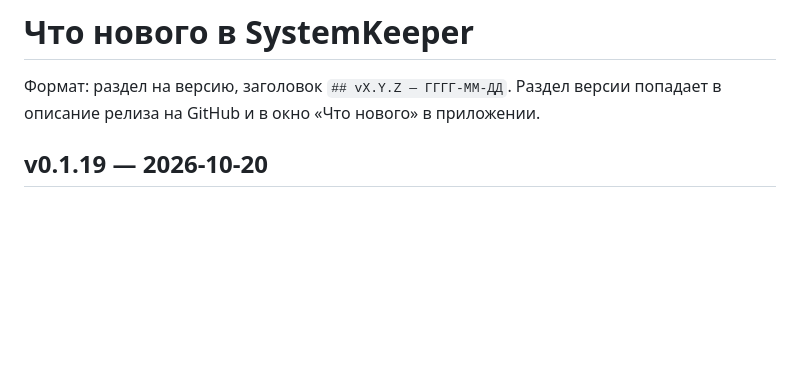
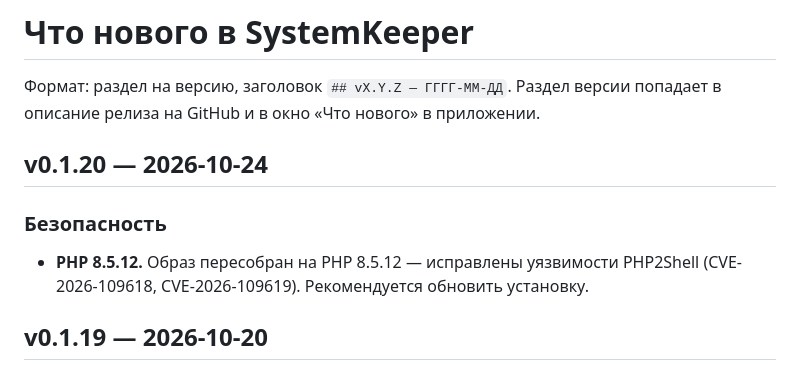
Before and after one commit to DrTiget/SystemKeeper, a Markdown page: CHANGELOG.md, the part around the change. Rendered like a GitHub page; blank space fills up the shorter version.

Commit message:
Выпусти v0.1.20
Образ на PHP 8.5.12 (исправление PHP2Shell).

```diff
--- a/CHANGELOG.md
+++ b/CHANGELOG.md
@@ -2,6 +2,11 @@
 
 Формат: раздел на версию, заголовок `## vX.Y.Z — ГГГГ-ММ-ДД`. Раздел версии попадает в описание релиза на GitHub
 и в окно «Что нового» в приложении.
+
+## v0.1.20 — 2026-10-24
+
+### Безопасность
+- **PHP 8.5.12.** Образ пересобран на PHP 8.5.12 — исправлены уязвимости PHP2Shell (CVE-2026-109618, CVE-2026-109619). Рекомендуется обновить установку.
 
 ## v0.1.19 — 2026-10-20
 
```
